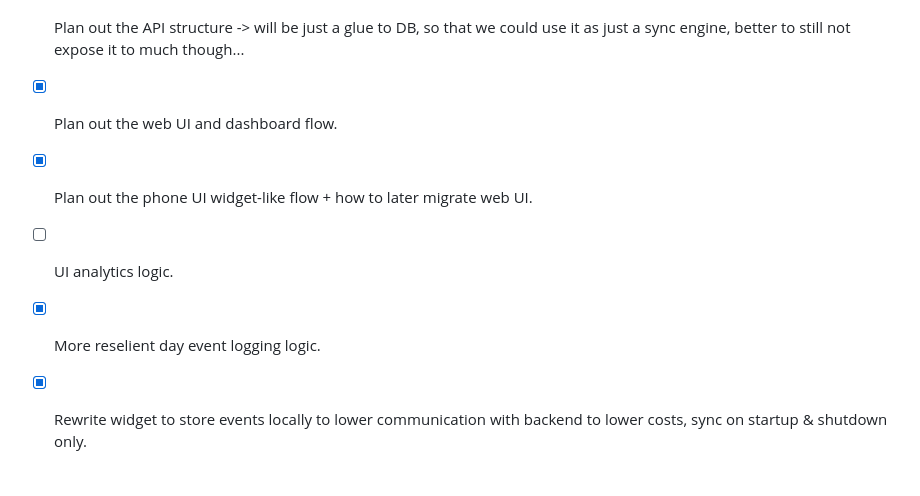
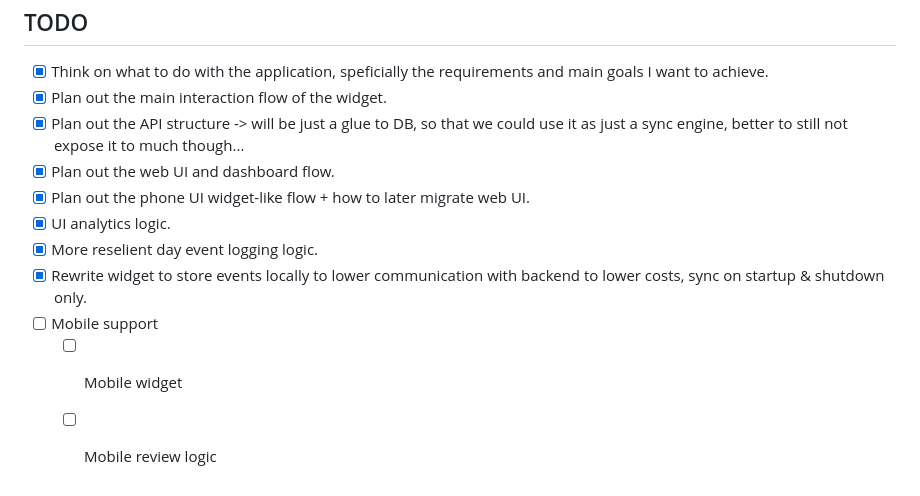
Before and after one commit to sem0ark/todo-planner, a Markdown page: README.md, the part around the change. Drawn GitHub-style.

Commit message:
chore: adjust project status

```diff
--- a/README.md
+++ b/README.md
@@ -22,6 +22,9 @@ The core question the app answers over time: "Is the life structure I designed f
 - [x] Plan out the API structure -> will be just a glue to DB, so that we could use it as just a sync engine, better to still not expose it to much though...
 - [x] Plan out the web UI and dashboard flow.
 - [x] Plan out the phone UI widget-like flow + how to later migrate web UI.
-- [ ] UI analytics logic.
+- [x] UI analytics logic.
 - [x] More reselient day event logging logic.
 - [x] Rewrite widget to store events locally to lower communication with backend to lower costs, sync on startup & shutdown only.
+- [ ] Mobile support
+    - [ ] Mobile widget
+    - [ ] Mobile review logic
```
